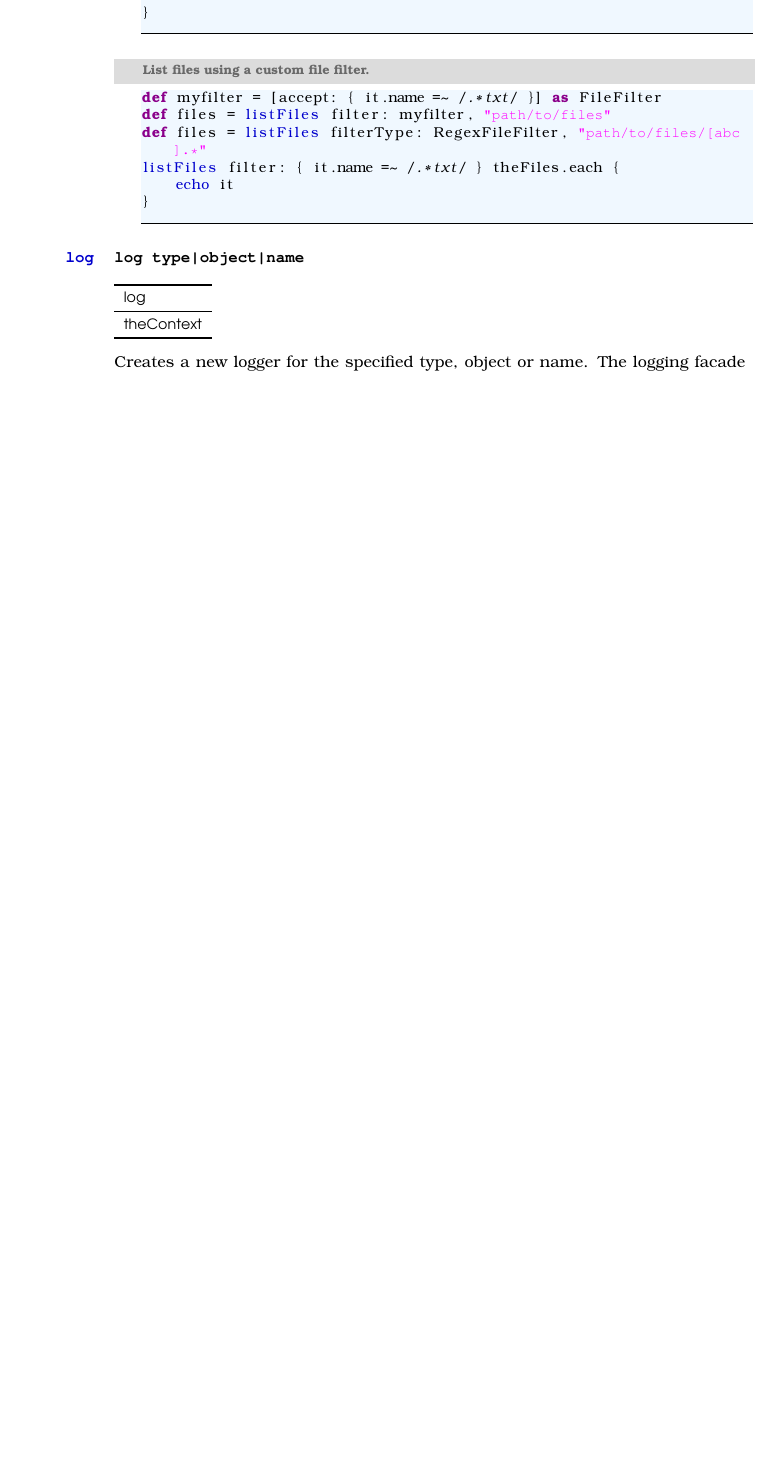
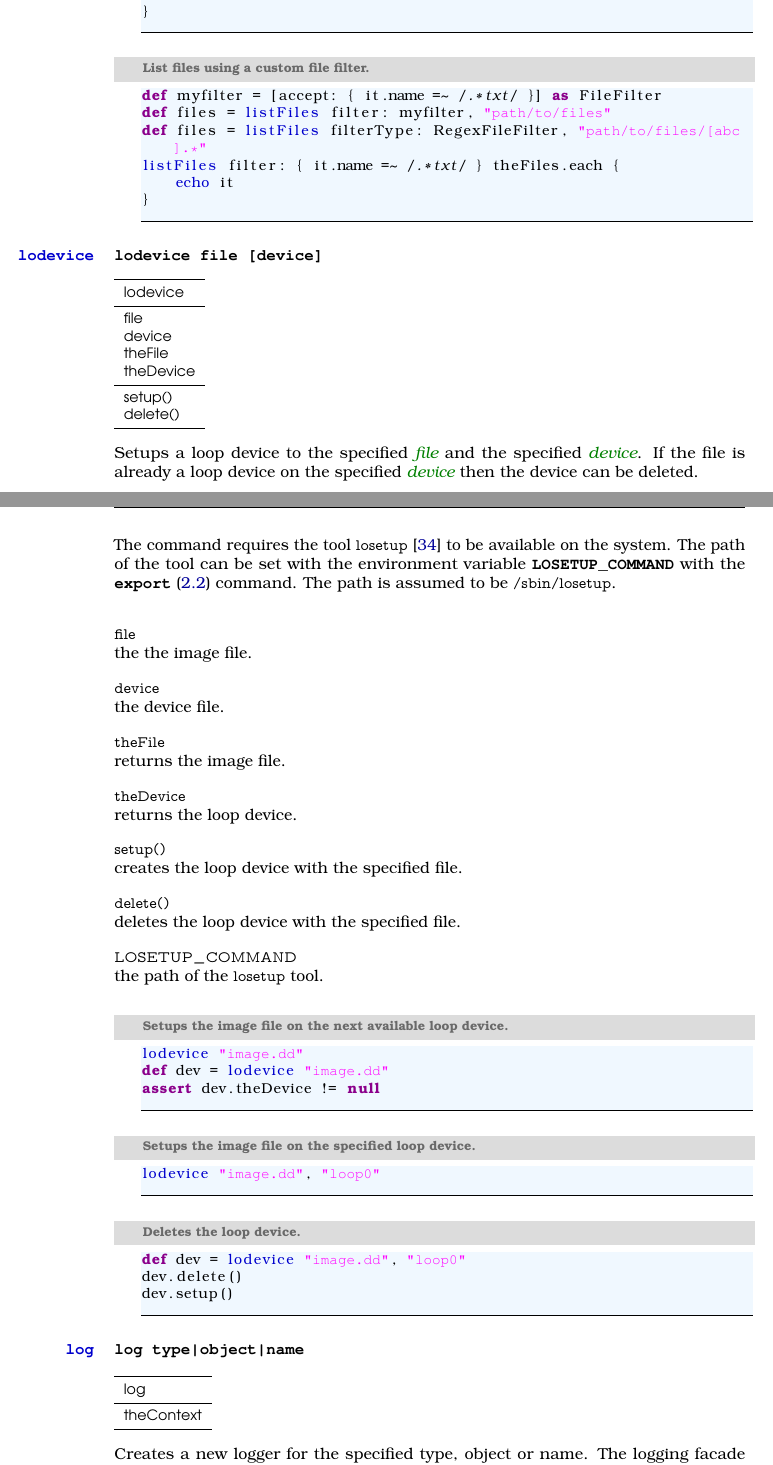
Before and after one commit to devent/mongoose-docu, a LaTeX thesis (groovybash_en.tex, which reads buildin_commands_lodevice_en.tex, customstyles.sty, groovylstlang.sty): part of page 21 of 34 before the commit and two parts of pages 21 and 22 of 35 after it, the two joined at a grey line, cut so that both start at the same text, the shorter picture padded with empty space. Compiled offline with pdfLaTeX; an older LaTeX class or package is replaced by its successor.

Commit message:
Document lodevice build-in
#2386

```diff
--- /dev/null
+++ b/buildin_commands_lodevice_en.tex
@@ -0,0 +1,67 @@
+\TheCommand{lodevice}%
+\Command{lodevice file [device]}
+
+\TypeTable{lodevice \\}{%
+% properties
+file \\
+device \\
+theFile \\
+theDevice \\
+\midrule
+% operators
+setup() \\
+delete() \\
+}
+
+Setups a loop device to the specified \Arg{file} and the specified \Arg{device}.
+If the file is already a loop device on the specified \Arg{device} then
+the device can be deleted.
+
+The command requires the tool \code{losetup}\cite{losetup13} to be
+available on the system. The path of the tool can be set with the
+environment variable \Variable{LOSETUP\_COMMAND} with the \Command*{export}
+command. The path is assumed to be \code{/sbin/losetup}.
+
+\begin{asparadesc}
+%
+\item[\code{file}] \hfill \\
+the the image file.
+%
+\item[\code{device}] \hfill \\
+the device file.
+%
+\item[\code{theFile}] \hfill \\
+returns the image file.
+%
+\item[\code{theDevice}] \hfill \\
+returns the loop device.
+%
+\item[\code{setup()}] \hfill \\
+creates the loop device with the specified file.
+%
+\item[\code{delete()}] \hfill \\
+deletes the loop device with the specified file.
+%
+\item[\code{LOSETUP\_COMMAND}] \hfill \\
+the path of the \code{losetup} tool.
+%
+\end{asparadesc}
+
+\begin{lstlisting}[style=Groovybash, label={lst:example_lodevice1}, title={
+Setups the image file on the next available loop device.}]
+lodevice "image.dd"
+def dev = lodevice "image.dd"
+assert dev.theDevice != null
+\end{lstlisting}
+
+\begin{lstlisting}[style=Groovybash, label={lst:example_lodevice2}, title={
+Setups the image file on the specified loop device.}]
+lodevice "image.dd", "loop0"
+\end{lstlisting}
+
+\begin{lstlisting}[style=Groovybash, label={lst:example_lodevice3}, title={
+Deletes the loop device.}]
+def dev = lodevice "image.dd", "loop0"
+dev.delete()
+dev.setup()
+\end{lstlisting}
--- a/customstyles.sty
+++ b/customstyles.sty
@@ -33,7 +33,7 @@
 % Format listings
 \lstdefinelanguage{Groovybash}[]{Groovy}{%
 morekeywords={},
-morekeywords=[2]{buildin,cd,create,echo,enable,export,exit,listFiles,printf,println,print,run,parse,pwd,sudo},
+morekeywords=[2]{buildin,cd,create,echo,enable,export,exit,listFiles,lodevice,printf,println,print,run,parse,pwd,sudo},
 morekeywords=[3]{DirectoryNotFound,ENV,HOME,USER_HOME,CDPATH,PWD,SCRIPT_HOME}
 }
 
--- a/groovylstlang.sty
+++ b/groovylstlang.sty
@@ -3,7 +3,7 @@
 \RequirePackage{listings}
 
 \lstdefinelanguage{Groovy}[]{Java}%
-{morekeywords={abstract,any,as,boolean,break,byte,case,catch,char,class,
+{morekeywords={abstract,any,as,assert,boolean,break,byte,case,catch,char,class,
 const,continue,def,default,do,double,else,extends,false,final,finally,
 float,for,goto,if,implements,import,instanceof,in,int,interface,label,
 long,native,new,null,package,private,protected,public,return,short,
```
Also changed, not shown: buildin_commands_en.tex (+1 -0 lines), unix.bib (+6 -0 lines).
